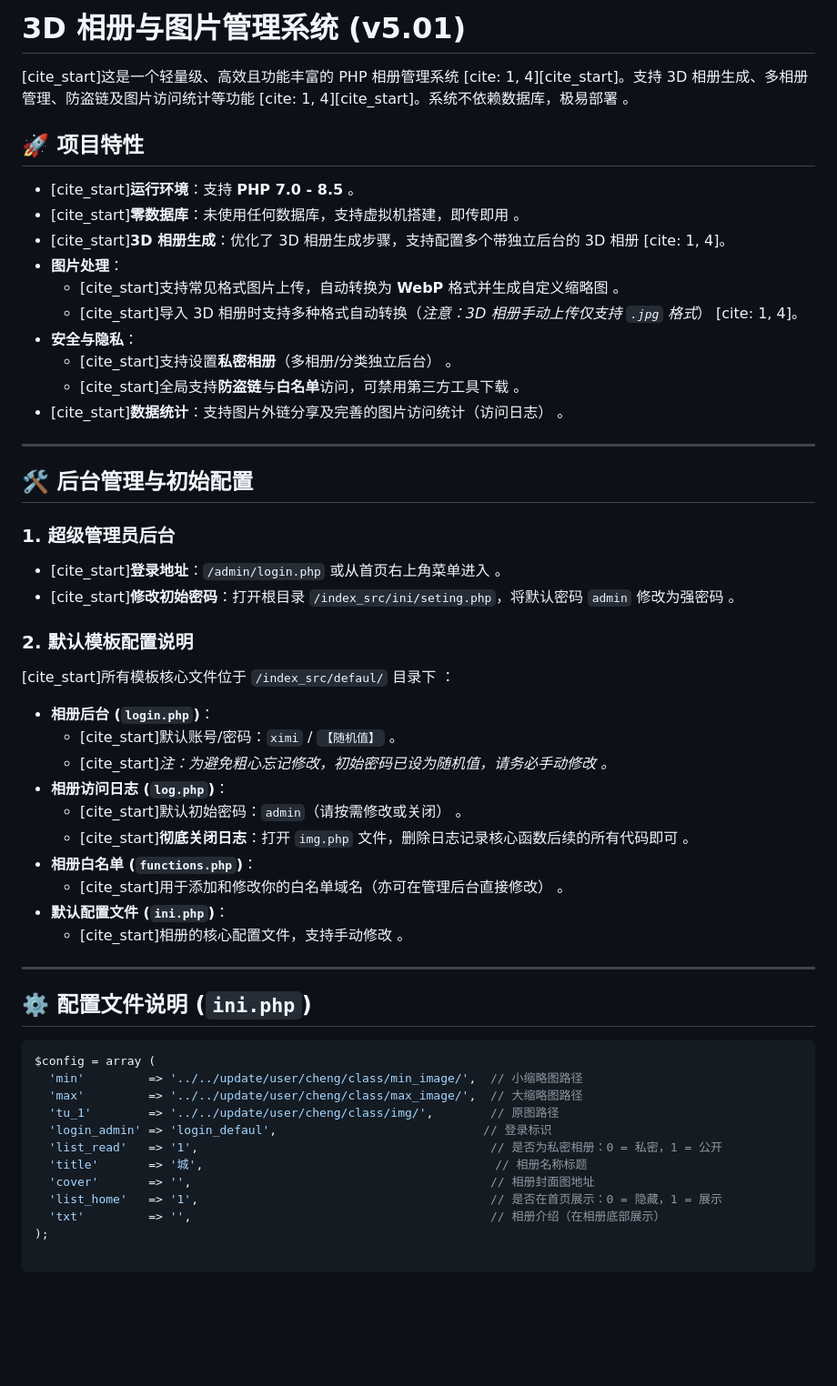
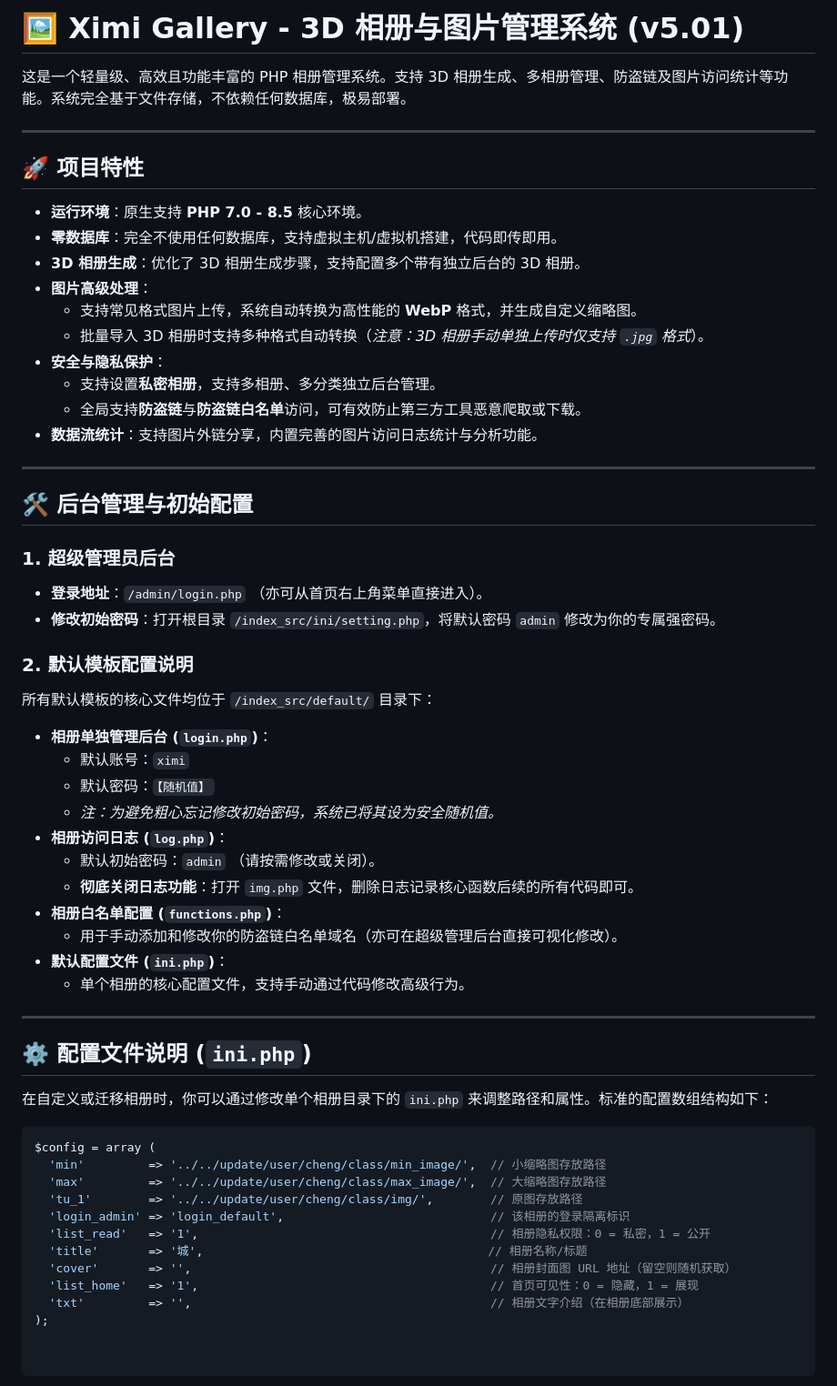
Before and after one commit to xm-nas/ximi-photo, a Markdown page: README.md, the part around the change. Shown at 91% size. Rendered like a GitHub page; blank space fills up the shorter version.

````diff
--- a/README.md
+++ b/README.md
@@ -1,55 +1,60 @@
-# 3D 相册与图片管理系统 (v5.01)
+# 🖼️ Ximi Gallery - 3D 相册与图片管理系统 (v5.01)
 
-[cite_start]这是一个轻量级、高效且功能丰富的 PHP 相册管理系统 [cite: 1, 4][cite_start]。支持 3D 相册生成、多相册管理、防盗链及图片访问统计等功能 [cite: 1, 4][cite_start]。系统不依赖数据库，极易部署 。
+这是一个轻量级、高效且功能丰富的 PHP 相册管理系统。支持 3D 相册生成、多相册管理、防盗链及图片访问统计等功能。系统完全基于文件存储，不依赖任何数据库，极易部署。
+
+---
 
 ## 🚀 项目特性
 
-* [cite_start]**运行环境**：支持 **PHP 7.0 - 8.5** 。
-* [cite_start]**零数据库**：未使用任何数据库，支持虚拟机搭建，即传即用 。
-* [cite_start]**3D 相册生成**：优化了 3D 相册生成步骤，支持配置多个带独立后台的 3D 相册 [cite: 1, 4]。
-* **图片处理**：
-  * [cite_start]支持常见格式图片上传，自动转换为 **WebP** 格式并生成自定义缩略图 。
-  * [cite_start]导入 3D 相册时支持多种格式自动转换（*注意：3D 相册手动上传仅支持 `.jpg` 格式*） [cite: 1, 4]。
-* **安全与隐私**：
-  * [cite_start]支持设置**私密相册**（多相册/分类独立后台） 。
-  * [cite_start]全局支持**防盗链**与**白名单**访问，可禁用第三方工具下载 。
-* [cite_start]**数据统计**：支持图片外链分享及完善的图片访问统计（访问日志） 。
+* **运行环境**：原生支持 **PHP 7.0 - 8.5** 核心环境。
+* **零数据库**：完全不使用任何数据库，支持虚拟主机/虚拟机搭建，代码即传即用。
+* **3D 相册生成**：优化了 3D 相册生成步骤，支持配置多个带有独立后台的 3D 相册。
+* **图片高级处理**：
+  * 支持常见格式图片上传，系统自动转换为高性能的 **WebP** 格式，并生成自定义缩略图。
+  * 批量导入 3D 相册时支持多种格式自动转换（*注意：3D 相册手动单独上传时仅支持 `.jpg` 格式*）。
+* **安全与隐私保护**：
+  * 支持设置**私密相册**，支持多相册、多分类独立后台管理。
+  * 全局支持**防盗链**与**防盗链白名单**访问，可有效防止第三方工具恶意爬取或下载。
+* **数据流统计**：支持图片外链分享，内置完善的图片访问日志统计与分析功能。
 
 ---
 
 ## 🛠️ 后台管理与初始配置
 
 ### 1. 超级管理员后台
-* [cite_start]**登录地址**：`/admin/login.php` 或从首页右上角菜单进入 。
-* [cite_start]**修改初始密码**：打开根目录 `/index_src/ini/seting.php`，将默认密码 `admin` 修改为强密码 。
+* **登录地址**：`/admin/login.php` （亦可从首页右上角菜单直接进入）。
+* **修改初始密码**：打开根目录 `/index_src/ini/setting.php`，将默认密码 `admin` 修改为你的专属强密码。
 
 ### 2. 默认模板配置说明
-[cite_start]所有模板核心文件位于 `/index_src/defaul/` 目录下 ：
+所有默认模板的核心文件均位于 `/index_src/default/` 目录下：
 
-* **相册后台 (`login.php`)**：
-  * [cite_start]默认账号/密码：`ximi` / `【随机值】` 。
-  * [cite_start]*注：为避免粗心忘记修改，初始密码已设为随机值，请务必手动修改 。*
+* **相册单独管理后台 (`login.php`)**：
+  * 默认账号：`ximi`
+  * 默认密码：`【随机值】`
+  * *注：为避免粗心忘记修改初始密码，系统已将其设为安全随机值。*
 * **相册访问日志 (`log.php`)**：
-  * [cite_start]默认初始密码：`admin`（请按需修改或关闭） 。
-  * [cite_start]**彻底关闭日志**：打开 `img.php` 文件，删除日志记录核心函数后续的所有代码即可 。
-* **相册白名单 (`functions.php`)**：
-  * [cite_start]用于添加和修改你的白名单域名（亦可在管理后台直接修改） 。
+  * 默认初始密码：`admin` （请按需修改或关闭）。
+  * **彻底关闭日志功能**：打开 `img.php` 文件，删除日志记录核心函数后续的所有代码即可。
+* **相册白名单配置 (`functions.php`)**：
+  * 用于手动添加和修改你的防盗链白名单域名（亦可在超级管理后台直接可视化修改）。
 * **默认配置文件 (`ini.php`)**：
-  * [cite_start]相册的核心配置文件，支持手动修改 。
+  * 单个相册的核心配置文件，支持手动通过代码修改高级行为。
 
 ---
 
 ## ⚙️ 配置文件说明 (`ini.php`)
 
+在自定义或迁移相册时，你可以通过修改单个相册目录下的 `ini.php` 来调整路径和属性。标准的配置数组结构如下：
+
 ```php
 $config = array (
-  'min'         => '../../update/user/cheng/class/min_image/',  // 小缩略图路径
-  'max'         => '../../update/user/cheng/class/max_image/',  // 大缩略图路径
-  'tu_1'        => '../../update/user/cheng/class/img/',        // 原图路径
-  'login_admin' => 'login_defaul',                             // 登录标识
-  'list_read'   => '1',                                         // 是否为私密相册：0 = 私密，1 = 公开
-  'title'       => '城',                                         // 相册名称标题
-  'cover'       => '',                                          // 相册封面图地址
-  'list_home'   => '1',                                         // 是否在首页展示：0 = 隐藏，1 = 展示
-  'txt'         => '',                                          // 相册介绍（在相册底部展示）
+  'min'         => '../../update/user/cheng/class/min_image/',  // 小缩略图存放路径
+  'max'         => '../../update/user/cheng/class/max_image/',  // 大缩略图存放路径
+  'tu_1'        => '../../update/user/cheng/class/img/',        // 原图存放路径
+  'login_admin' => 'login_default',                             // 该相册的登录隔离标识
+  'list_read'   => '1',                                         // 相册隐私权限：0 = 私密，1 = 公开
+  'title'       => '城',                                        // 相册名称/标题
+  'cover'       => '',                                          // 相册封面图 URL 地址（留空则随机获取）
+  'list_home'   => '1',                                         // 首页可见性：0 = 隐藏，1 = 展现
+  'txt'         => '',                                          // 相册文字介绍（在相册底部展示）
 );
````
